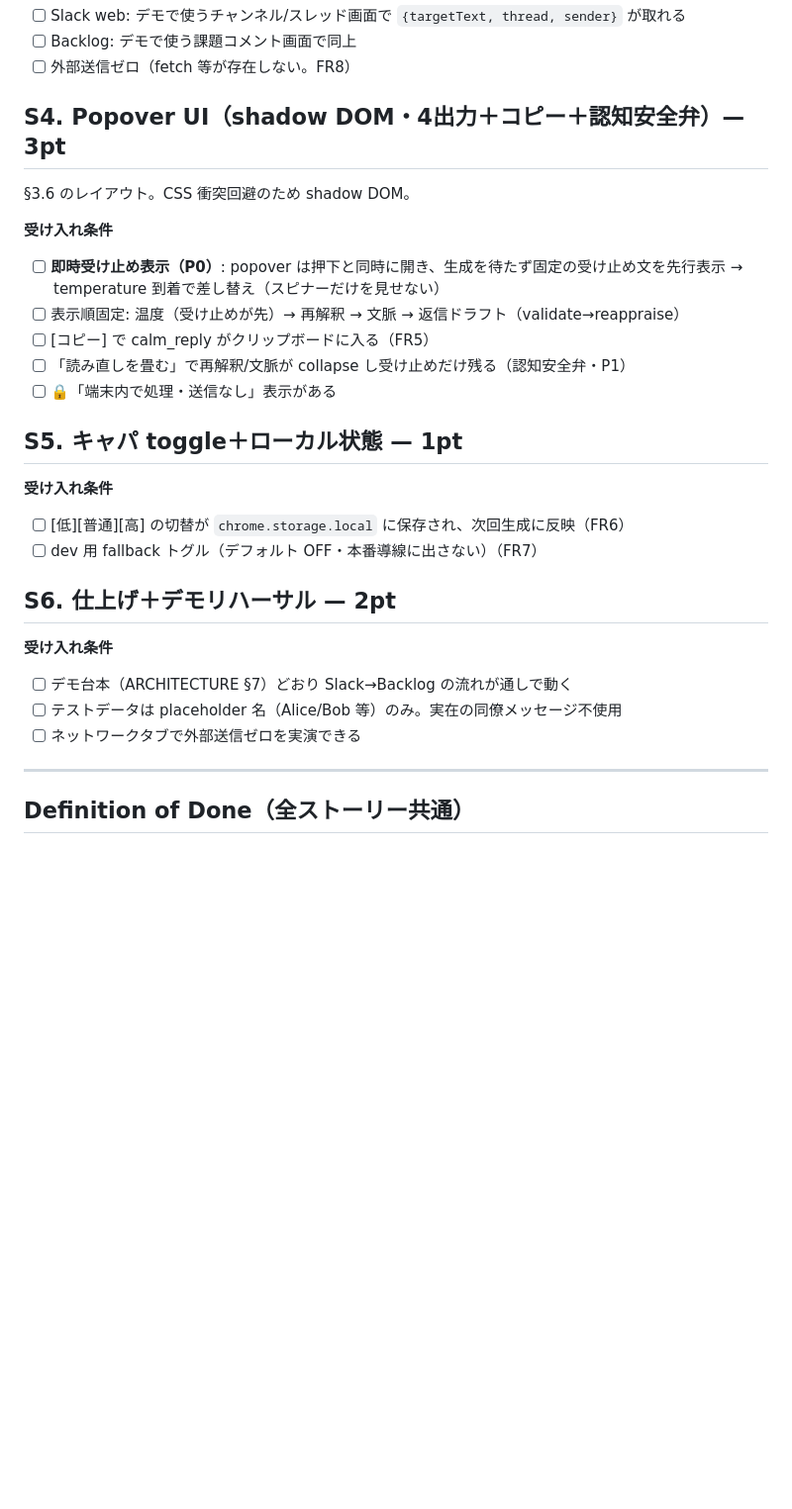
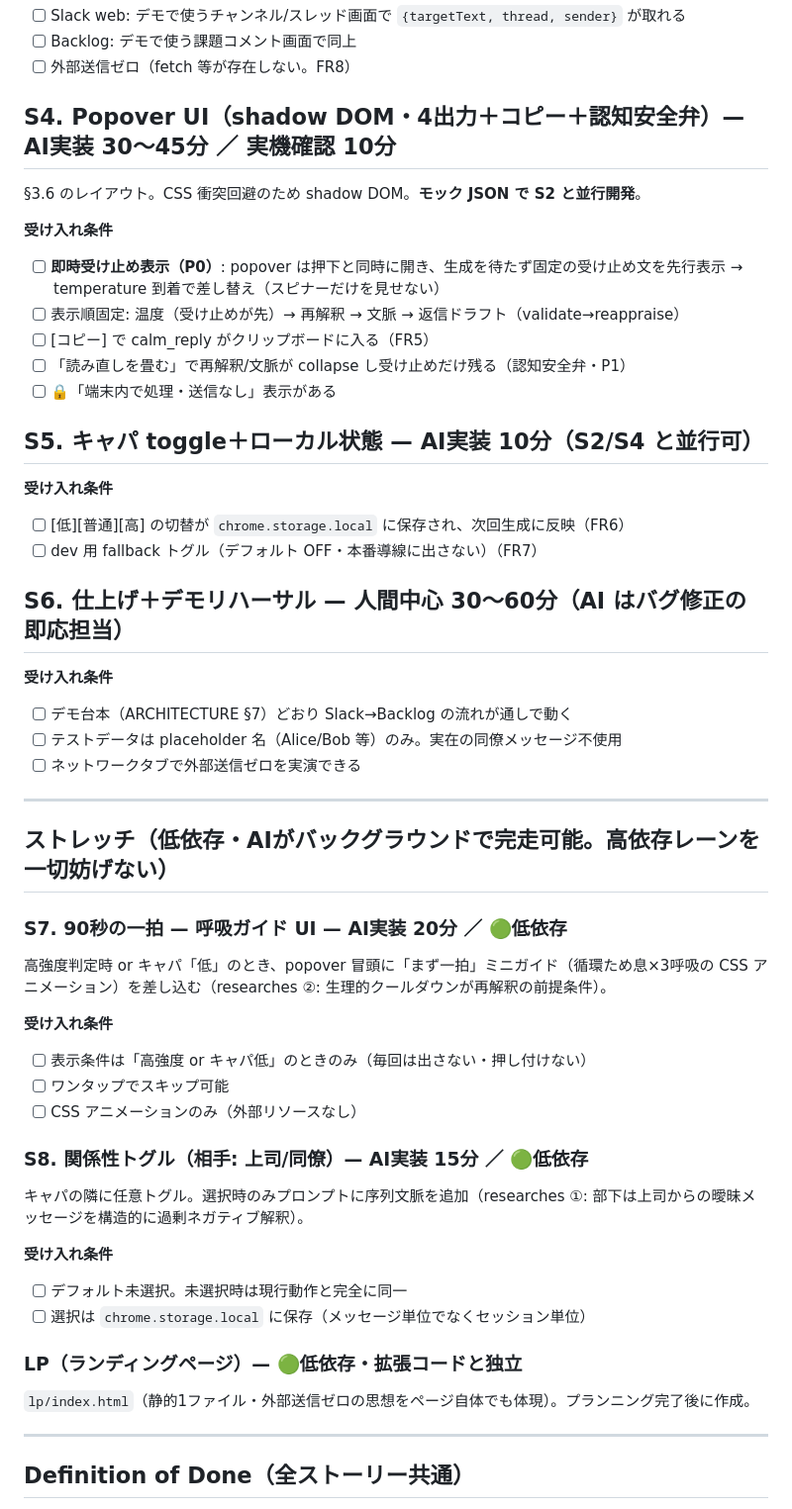
Before and after one commit to katsut/yawaragi, a Markdown page: docs/SPRINT-PLAN.md, the part around one of its changes. Shown at 99% size. Rendered like a GitHub page; blank space fills up the shorter version.

```diff
--- a/docs/SPRINT-PLAN.md
+++ b/docs/SPRINT-PLAN.md
@@ -45,8 +66,8 @@ manifest（MV3・最小権限）と content script の骨組みを作り、対
 - [ ] Backlog: デモで使う課題コメント画面で同上
 - [ ] 外部送信ゼロ（fetch 等が存在しない。FR8）
 
-## S4. Popover UI（shadow DOM・4出力＋コピー＋認知安全弁）— 3pt
-§3.6 のレイアウト。CSS 衝突回避のため shadow DOM。
+## S4. Popover UI（shadow DOM・4出力＋コピー＋認知安全弁）— AI実装 30〜45分 ／ 実機確認 10分
+§3.6 のレイアウト。CSS 衝突回避のため shadow DOM。**モック JSON で S2 と並行開発**。
 
 **受け入れ条件**
 - [ ] **即時受け止め表示（P0）**: popover は押下と同時に開き、生成を待たず固定の受け止め文を先行表示 → temperature 到着で差し替え（スピナーだけを見せない）
@@ -55,12 +76,12 @@ manifest（MV3・最小権限）と content script の骨組みを作り、対
 - [ ] 「読み直しを畳む」で再解釈/文脈が collapse し受け止めだけ残る（認知安全弁・P1）
 - [ ] 🔒「端末内で処理・送信なし」表示がある
 
-## S5. キャパ toggle＋ローカル状態 — 1pt
+## S5. キャパ toggle＋ローカル状態 — AI実装 10分（S2/S4 と並行可）
 **受け入れ条件**
 - [ ] [低][普通][高] の切替が `chrome.storage.local` に保存され、次回生成に反映（FR6）
 - [ ] dev 用 fallback トグル（デフォルト OFF・本番導線に出さない）（FR7）
 
-## S6. 仕上げ＋デモリハーサル — 2pt
+## S6. 仕上げ＋デモリハーサル — 人間中心 30〜60分（AI はバグ修正の即応担当）
 **受け入れ条件**
 - [ ] デモ台本（ARCHITECTURE §7）どおり Slack→Backlog の流れが通しで動く
 - [ ] テストデータは placeholder 名（Alice/Bob 等）のみ。実在の同僚メッセージ不使用
@@ -68,6 +89,28 @@ manifest（MV3・最小権限）と content script の骨組みを作り、対
 
 ---
 
+## ストレッチ（低依存・AIがバックグラウンドで完走可能。高依存レーンを一切妨げない）
+
+### S7. 90秒の一拍 — 呼吸ガイド UI — AI実装 20分 ／ 🟢低依存
+高強度判定時 or キャパ「低」のとき、popover 冒頭に「まず一拍」ミニガイド（循環ため息×3呼吸の CSS アニメーション）を差し込む（researches ②: 生理的クールダウンが再解釈の前提条件）。
+
+**受け入れ条件**
+- [ ] 表示条件は「高強度 or キャパ低」のときのみ（毎回は出さない・押し付けない）
+- [ ] ワンタップでスキップ可能
+- [ ] CSS アニメーションのみ（外部リソースなし）
+
+### S8. 関係性トグル（相手: 上司/同僚）— AI実装 15分 ／ 🟢低依存
+キャパの隣に任意トグル。選択時のみプロンプトに序列文脈を追加（researches ①: 部下は上司からの曖昧メッセージを構造的に過剰ネガティブ解釈）。
+
+**受け入れ条件**
+- [ ] デフォルト未選択。未選択時は現行動作と完全に同一
+- [ ] 選択は `chrome.storage.local` に保存（メッセージ単位でなくセッション単位）
+
+### LP（ランディングページ）— 🟢低依存・拡張コードと独立
+`lp/index.html`（静的1ファイル・外部送信ゼロの思想をページ自体でも体現）。プランニング完了後に作成。
+
+---
+
 ## Definition of Done（全ストーリー共通）
 - North Star 4原則（PRD §7）に反していない
 - 実画面で動作確認済み（DOM セレクタはライブ調整）
```
Also changed, not shown: other parts of docs/SPRINT-PLAN.md (+27 -6 lines), PRD.md (+3 -2 lines).
